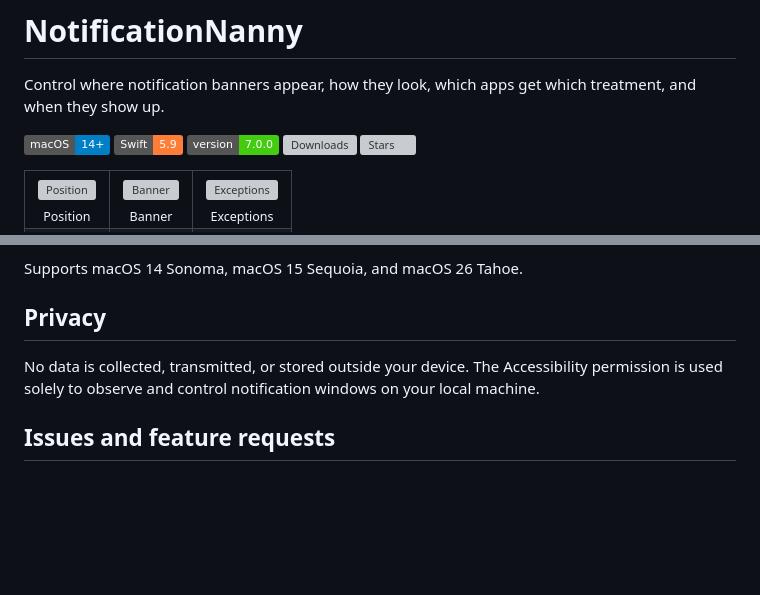
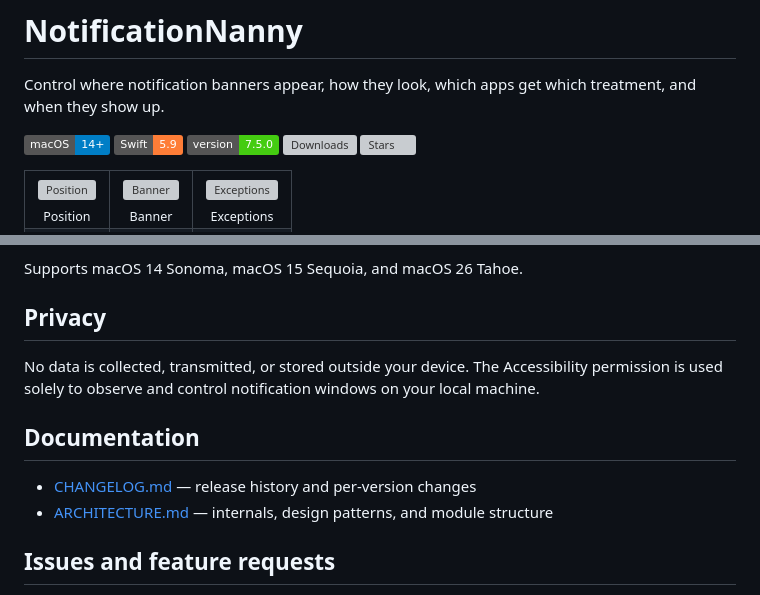
Before and after one commit to chessper53/NotificationNanny, a Markdown page: README.md, 2 parts joined by grey strips. GitHub-like rendering; badges without logos; blank space fills up the shorter version; grey boxes are pictures that could not be loaded.

```diff
--- a/README.md
+++ b/README.md
@@ -1,7 +1,7 @@
 # NotificationNanny
 Control where notification banners appear, how they look, which apps get which treatment, and when they show up.
 
-![macOS 14+](https://img.shields.io/badge/macOS-14%2B-blue) ![Swift](https://img.shields.io/badge/Swift-5.9-orange) ![Version](https://img.shields.io/badge/version-7.0.0-brightgreen) ![Downloads](https://img.shields.io/github/downloads/chessper53/NotificationNanny/total?style=flat&label=downloads&color=brightgreen&logo=apple) ![Stars](https://img.shields.io/github/stars/chessper53/NotificationNanny?style=flat&label=stars&color=yellow)
+![macOS 14+](https://img.shields.io/badge/macOS-14%2B-blue) ![Swift](https://img.shields.io/badge/Swift-5.9-orange) ![Version](https://img.shields.io/badge/version-7.5.0-brightgreen) ![Downloads](https://img.shields.io/github/downloads/chessper53/NotificationNanny/total?style=flat&label=downloads&color=brightgreen&logo=apple) ![Stars](https://img.shields.io/github/stars/chessper53/NotificationNanny?style=flat&label=stars&color=yellow)
 
 <table>
   <tr>
@@ -85,6 +85,11 @@ Supports macOS 14 Sonoma, macOS 15 Sequoia, and macOS 26 Tahoe.
 
 No data is collected, transmitted, or stored outside your device. The Accessibility permission is used solely to observe and control notification windows on your local machine.
 
+## Documentation
+
+- [CHANGELOG.md](CHANGELOG.md) — release history and per-version changes
+- [ARCHITECTURE.md](ARCHITECTURE.md) — internals, design patterns, and module structure
+
 ## Issues and feature requests
 
 Open an issue. I read them all and work through them when I can. I have a full-time job so responses may take a little while, but nothing goes unread. [Open an issue here](https://github.com/chessper53/NotificationNanny/issues).
```
Also changed, not shown: ARCHITECTURE.md (+43 -4 lines), CHANGELOG.md (added, +72 -0 lines).
